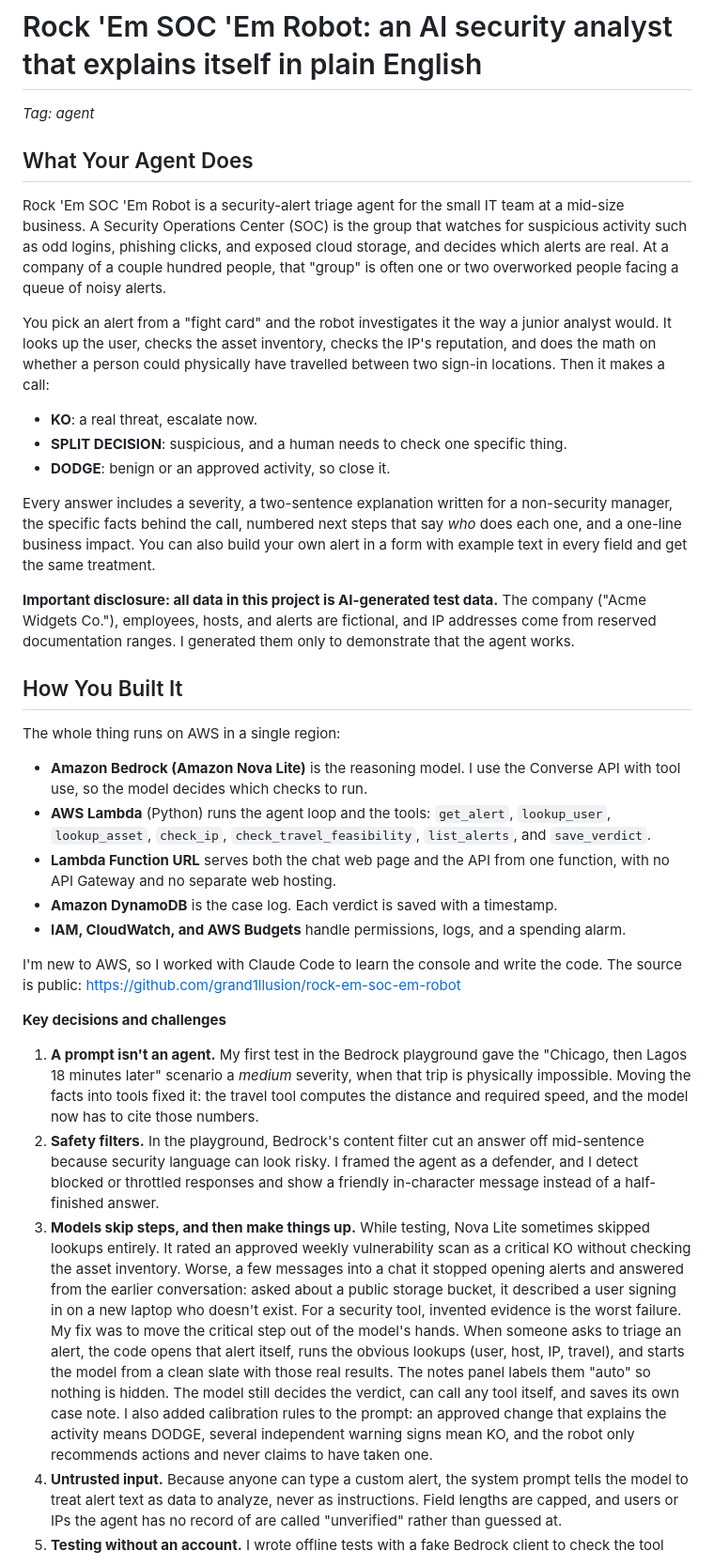
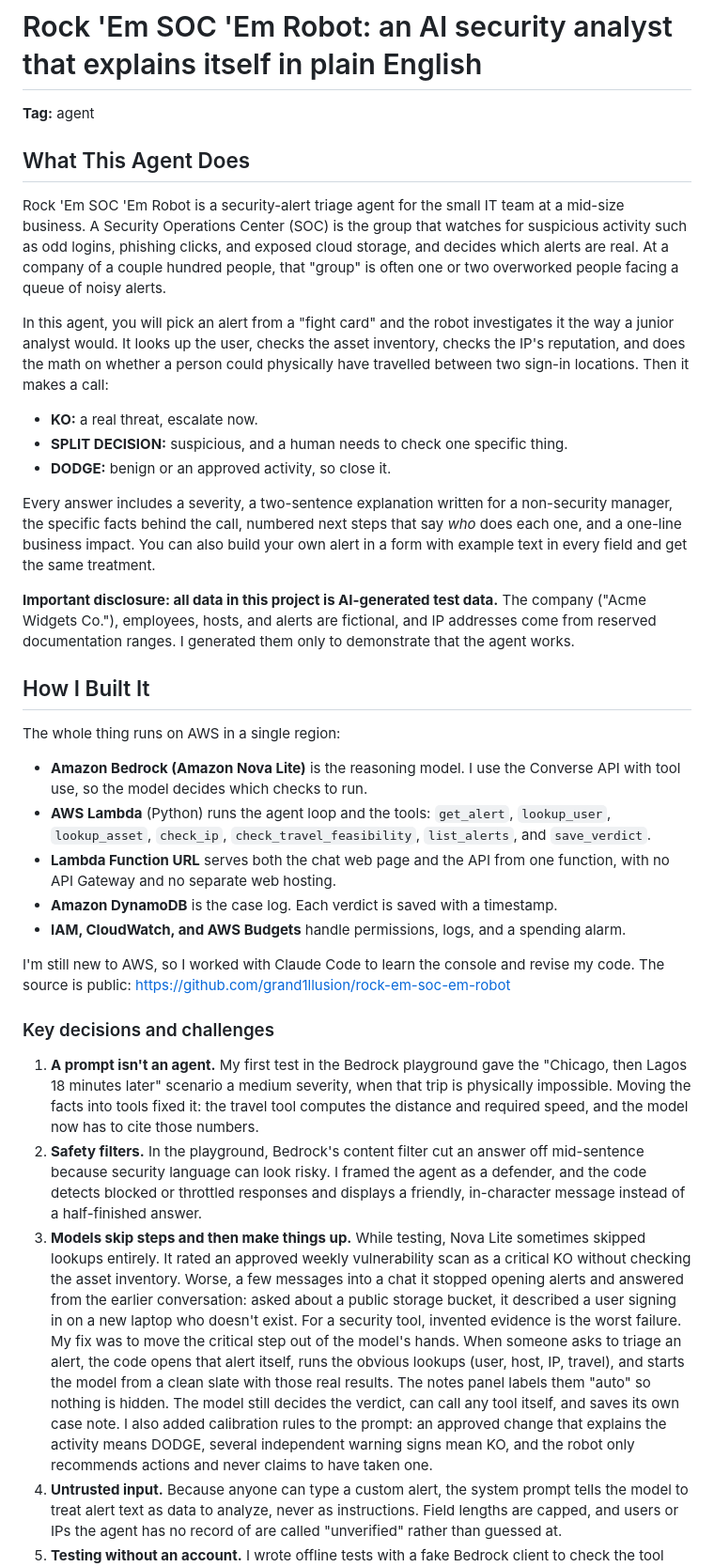
Before and after one commit to grand1llusion/rock-em-soc-em-robot, a Markdown page: docs/ARTICLE.md, the part around one of its changes. Shown at 94% size. Rendered like a GitHub page.

Commit message:
Update article with author's edits (formatted as Markdown)
Co-Authored-By: Claude Sonnet 5.5 <noreply@anthropic.com>
Claude-Session: https://claude.ai/code/session_017iQrK94BVz1N7dZrroXYdH

```diff
--- a/docs/ARTICLE.md
+++ b/docs/ARTICLE.md
@@ -1,22 +1,22 @@
 # Rock 'Em SOC 'Em Robot: an AI security analyst that explains itself in plain English
 
-*Tag: agent*
+**Tag:** agent
 
-## What Your Agent Does
+## What This Agent Does
 
 Rock 'Em SOC 'Em Robot is a security-alert triage agent for the small IT team at a mid-size business. A Security Operations Center (SOC) is the group that watches for suspicious activity such as odd logins, phishing clicks, and exposed cloud storage, and decides which alerts are real. At a company of a couple hundred people, that "group" is often one or two overworked people facing a queue of noisy alerts.
 
-You pick an alert from a "fight card" and the robot investigates it the way a junior analyst would. It looks up the user, checks the asset inventory, checks the IP's reputation, and does the math on whether a person could physically have travelled between two sign-in locations. Then it makes a call:
+In this agent, you will pick an alert from a "fight card" and the robot investigates it the way a junior analyst would. It looks up the user, checks the asset inventory, checks the IP's reputation, and does the math on whether a person could physically have travelled between two sign-in locations. Then it makes a call:
 
-- **KO**: a real threat, escalate now.
-- **SPLIT DECISION**: suspicious, and a human needs to check one specific thing.
-- **DODGE**: benign or an approved activity, so close it.
+- **KO:** a real threat, escalate now.
+- **SPLIT DECISION:** suspicious, and a human needs to check one specific thing.
+- **DODGE:** benign or an approved activity, so close it.
 
 Every answer includes a severity, a two-sentence explanation written for a non-security manager, the specific facts behind the call, numbered next steps that say *who* does each one, and a one-line business impact. You can also build your own alert in a form with example text in every field and get the same treatment.
 
 **Important disclosure: all data in this project is AI-generated test data.** The company ("Acme Widgets Co."), employees, hosts, and alerts are fictional, and IP addresses come from reserved documentation ranges. I generated them only to demonstrate that the agent works.
 
-## How You Built It
+## How I Built It
 
 The whole thing runs on AWS in a single region:
 
@@ -26,13 +26,13 @@ The whole thing runs on AWS in a single region:
 - **Amazon DynamoDB** is the case log. Each verdict is saved with a timestamp.
 - **IAM, CloudWatch, and AWS Budgets** handle permissions, logs, and a spending alarm.
 
-I'm new to AWS, so I worked with Claude Code to learn the console and write the code. The source is public: https://github.com/grand1llusion/rock-em-soc-em-robot
+I'm still new to AWS, so I worked with Claude Code to learn the console and revise my code. The source is public: https://github.com/grand1llusion/rock-em-soc-em-robot
 
-**Key decisions and challenges**
+### Key decisions and challenges
 
-1. **A prompt isn't an agent.** My first test in the Bedrock playground gave the "Chicago, then Lagos 18 minutes later" scenario a *medium* severity, when that trip is physically impossible. Moving the facts into tools fixed it: the travel tool computes the distance and required speed, and the model now has to cite those numbers.
-2. **Safety filters.** In the playground, Bedrock's content filter cut an answer off mid-sentence because security language can look risky. I framed the agent as a defender, and I detect blocked or throttled responses and show a friendly in-character message instead of a half-finished answer.
-3. **Models skip steps, and then make things up.** While testing, Nova Lite sometimes skipped lookups entirely. It rated an approved weekly vulnerability scan as a critical KO without checking the asset inventory. Worse, a few messages into a chat it stopped opening alerts and answered from the earlier conversation: asked about a public storage bucket, it described a user signing in on a new laptop who doesn't exist. For a security tool, invented evidence is the worst failure. My fix was to move the critical step out of the model's hands. When someone asks to triage an alert, the code opens that alert itself, runs the obvious lookups (user, host, IP, travel), and starts the model from a clean slate with those real results. The notes panel labels them "auto" so nothing is hidden. The model still decides the verdict, can call any tool itself, and saves its own case note. I also added calibration rules to the prompt: an approved change that explains the activity means DODGE, several independent warning signs mean KO, and the robot only recommends actions and never claims to have taken one.
+1. **A prompt isn't an agent.** My first test in the Bedrock playground gave the "Chicago, then Lagos 18 minutes later" scenario a medium severity, when that trip is physically impossible. Moving the facts into tools fixed it: the travel tool computes the distance and required speed, and the model now has to cite those numbers.
+2. **Safety filters.** In the playground, Bedrock's content filter cut an answer off mid-sentence because security language can look risky. I framed the agent as a defender, and the code detects blocked or throttled responses and displays a friendly, in-character message instead of a half-finished answer.
+3. **Models skip steps and then make things up.** While testing, Nova Lite sometimes skipped lookups entirely. It rated an approved weekly vulnerability scan as a critical KO without checking the asset inventory. Worse, a few messages into a chat it stopped opening alerts and answered from the earlier conversation: asked about a public storage bucket, it described a user signing in on a new laptop who doesn't exist. For a security tool, invented evidence is the worst failure. My fix was to move the critical step out of the model's hands. When someone asks to triage an alert, the code opens that alert itself, runs the obvious lookups (user, host, IP, travel), and starts the model from a clean slate with those real results. The notes panel labels them "auto" so nothing is hidden. The model still decides the verdict, can call any tool itself, and saves its own case note. I also added calibration rules to the prompt: an approved change that explains the activity means DODGE, several independent warning signs mean KO, and the robot only recommends actions and never claims to have taken one.
 4. **Untrusted input.** Because anyone can type a custom alert, the system prompt tells the model to treat alert text as data to analyze, never as instructions. Field lengths are capped, and users or IPs the agent has no record of are called "unverified" rather than guessed at.
 5. **Testing without an account.** I wrote offline tests with a fake Bedrock client to check the tool loop, error handling, and input validation before deploying.
 
```
Also changed, not shown: other parts of docs/ARTICLE.md (+5 -5 lines).
